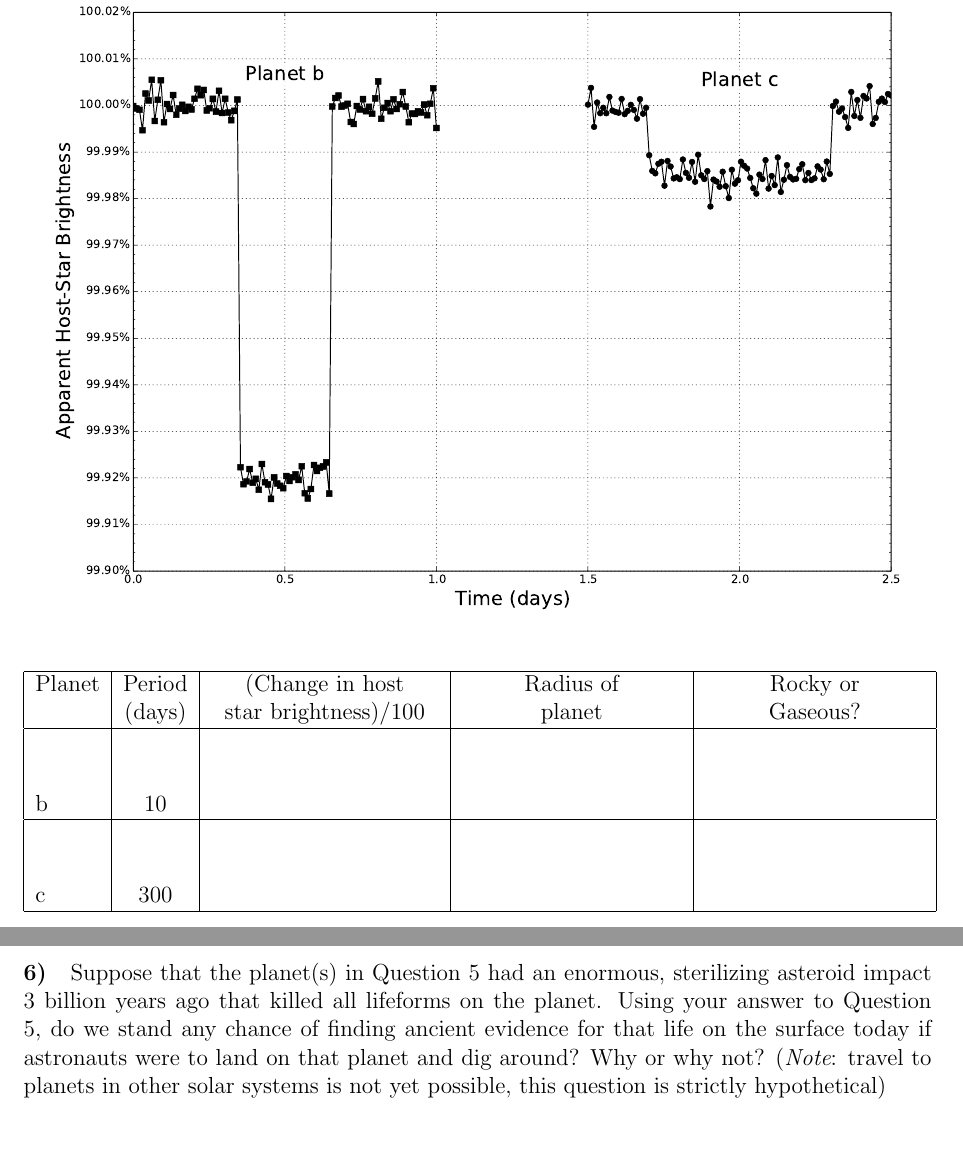
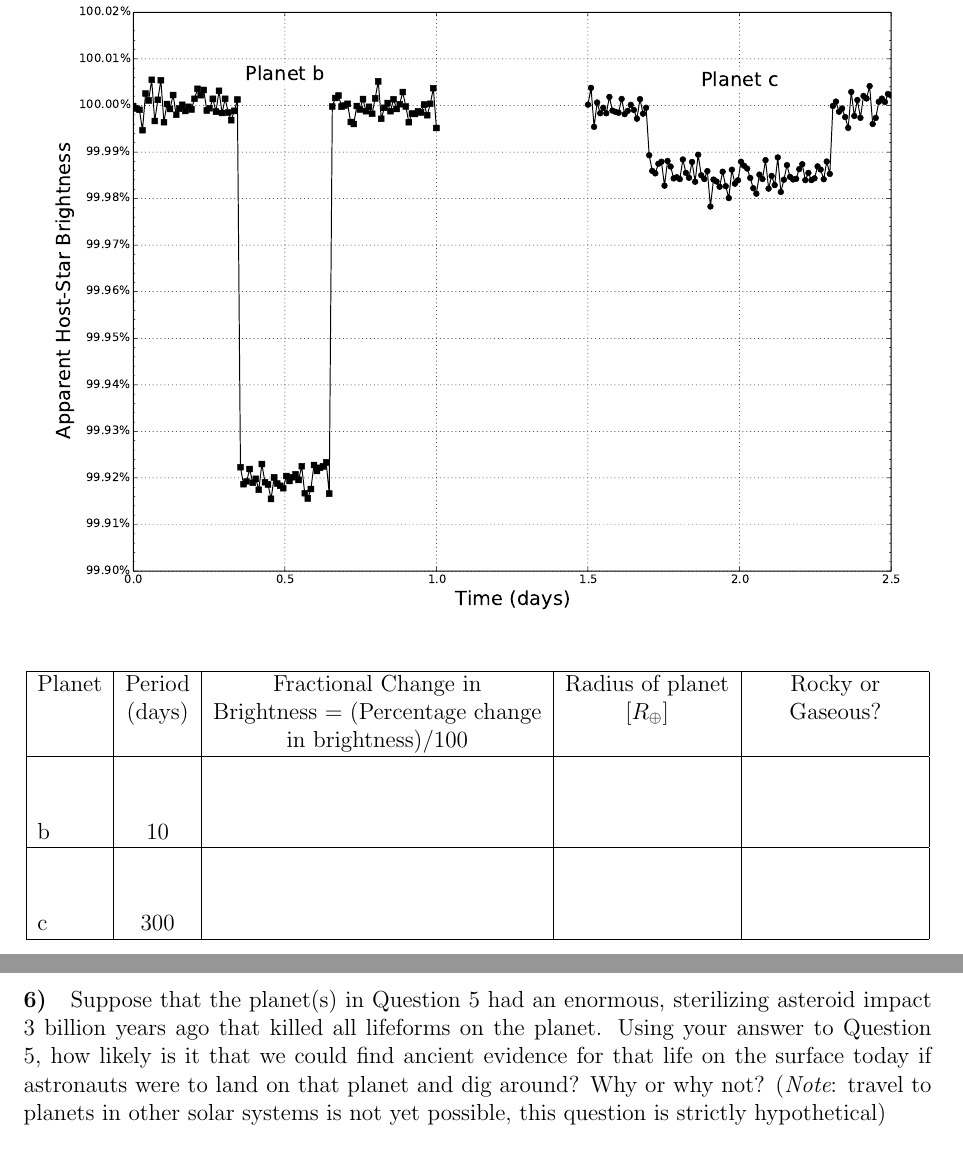
Before and after one commit to bmorris3/astro150exoplanetlab, a LaTeX document (exoplanetlab.tex): two parts of pages 2 and 4 of 4, joined at a grey line, cut so that both start at the same text. Compiled offline with pdfLaTeX.

Commit message:
updates from diana's remarks

```diff
--- a/exoplanetlab.tex
+++ b/exoplanetlab.tex
@@ -44,9 +45,10 @@ Now assume that we measured the brightness of a star that has the same mass and
 \centering
 \begin{tabular}{|l |c |c| c| c| c|}
 \hline
-Planet & Period & (Change in host & Radius of & Rocky or  \\
- & (days) & star brightness)/100  &  planet  &  Gaseous? \\ \hline
-b & 10 & \rule{0pt}{1.5cm} \rule{4cm}{0pt} & \rule{4cm}{0pt} & \rule{4cm}{0pt}\\ \hline
+Planet & Period & Fractional Change in  & Radius of planet & Rocky or  \\
+ & (days) & Brightness = (Percentage change   &  [$R_\oplus$] &  Gaseous?  \\
+ &     & in brightness)/100 & & \\ \hline
+b & 10 & \rule{0pt}{1.5cm} \rule{4cm}{0pt} & \rule{3cm}{0pt} & \rule{3cm}{0pt}\\ \hline
 c & 300 & \rule{0pt}{1.5cm} & &\\ \hline
 \end{tabular}
 \end{table}
@@ -76,7 +78,7 @@ Use Equation \ref{eqn:radius} and the results from Question 1 to find the radius
 \vspace{4 cm}
 
 
-\question{6} Suppose that the planet(s) in Question 5 had an enormous, sterilizing asteroid impact 3 billion years ago that killed all lifeforms on the planet. Using your answer to Question 5, do we stand any chance of finding ancient evidence for that life on the surface today if astronauts were to land on that planet and dig around? Why or why not? ({\it Note}: travel to planets in other solar systems is not yet possible, this question is strictly hypothetical)
+\question{6} Suppose that the planet(s) in Question 5 had an enormous, sterilizing asteroid impact 3 billion years ago that killed all lifeforms on the planet. Using your answer to Question 5, how likely is it that we could find ancient evidence for that life on the surface today if astronauts were to land on that planet and dig around? Why or why not? ({\it Note}: travel to planets in other solar systems is not yet possible, this question is strictly hypothetical)
 \vspace{4 cm}
 
 \question{7} Using another technique, we can measure the mass of these exoplanets. An astronomer tells you that the mass of Planet b is $0.426 M_\oplus$. With the mass and radius, we have enough information to calculate the density!
```
Also changed, not shown: exoplanetlab.pdf, exoplanetlab.tex (11 more changed lines), 2 other files.
